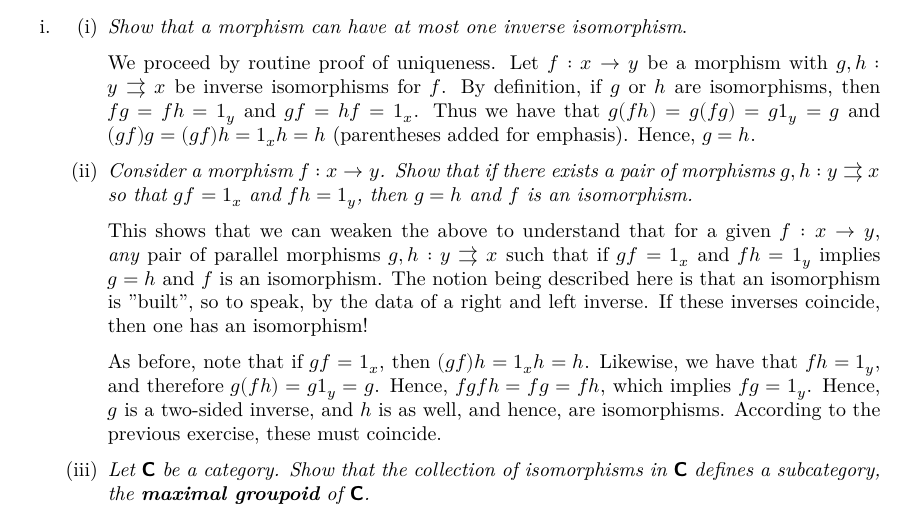
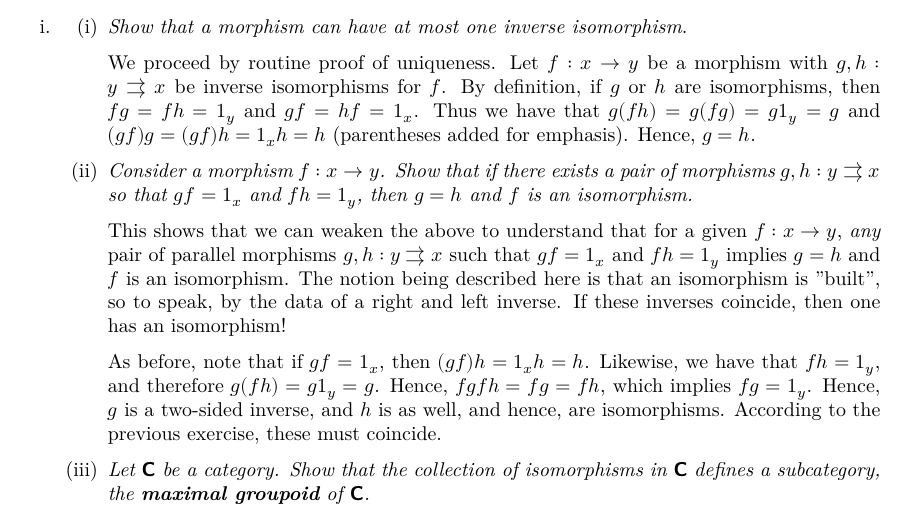
Before and after one commit to cohomolo-gy/cats-in-context, a LaTeX document (Chapter 1 Solutions.tex): part of page 1 of 5, cut so that both start at the same text. Compiled offline with XeLaTeX.

Commit message:
small typo

```diff
--- a/Chapter 1 Solutions.tex
+++ b/Chapter 1 Solutions.tex
@@ -61,7 +61,7 @@ $g(fh) = g(fg) = g1_y = g$ and $(gf)g = (gf)h = 1_xh = h$ (parentheses added for
 
 \item \textit{Consider a morphism $f : x \to y$. Show that if there exists a pair of morphisms $g, h: y \rightrightarrows x$ so that $gf = 1_x$ and $fh = 1_y$, then $g = h$ and $f$ is an isomorphism.}
 
-This shows that we can weaken the above to understand that for a given $f: x \to y$, \textit{any} pair of parallel morphisms $g,h: y \rightrightarrows x$ such that if $gf = 1_x$ and $fh = 1_y$ implies $g = h$ and $f$ is an isomorphism. The notion being described here is that an isomorphism is "built", so to speak, by the data of a right and left inverse. If these inverses coincide, then one has an isomorphism!
+This shows that we can weaken the above to understand that for a given $f: x \to y$, \textit{any} pair of parallel morphisms $g,h: y \rightrightarrows x$ such that $gf = 1_x$ and $fh = 1_y$ implies $g = h$ and $f$ is an isomorphism. The notion being described here is that an isomorphism is "built", so to speak, by the data of a right and left inverse. If these inverses coincide, then one has an isomorphism!
 
 As before, note that if $gf = 1_x$, then $(gf)h = 1_x h = h$. Likewise, we have that $fh = 1_y$, and therefore $g(fh) = g1_y = g$. Hence, $fgfh = fg = fh$, which implies $fg = 1_y$. Hence, $g$ is a two-sided inverse, and $h$ is as well, and hence, are isomorphisms. According to the previous exercise, these must coincide.
 
```
Also changed, not shown: Chapter 1 Solutions.pdf, 2 other files.
